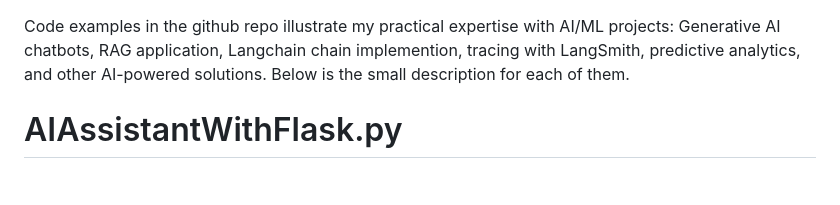
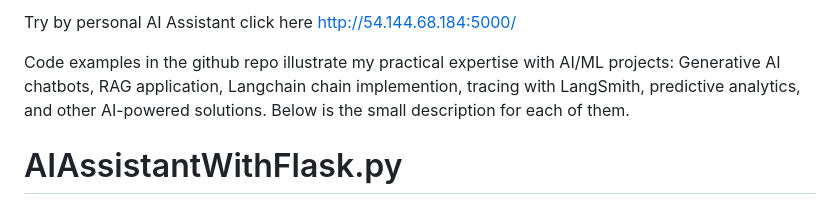
Before and after one commit to tpanchal21/MyLab, a Markdown page: README.md, the part around the change. Rendered like a GitHub page.

```diff
--- a/README.md
+++ b/README.md
@@ -1,3 +1,5 @@
+Try by personal AI Assistant click here http://54.144.68.184:5000/
+
 Code examples in the github repo illustrate my practical expertise with AI/ML projects: Generative AI chatbots, RAG application, Langchain chain implemention, tracing with LangSmith, predictive analytics, and other AI-powered solutions. Below is the small description for each of them.
 
 # AIAssistantWithFlask.py #
```
